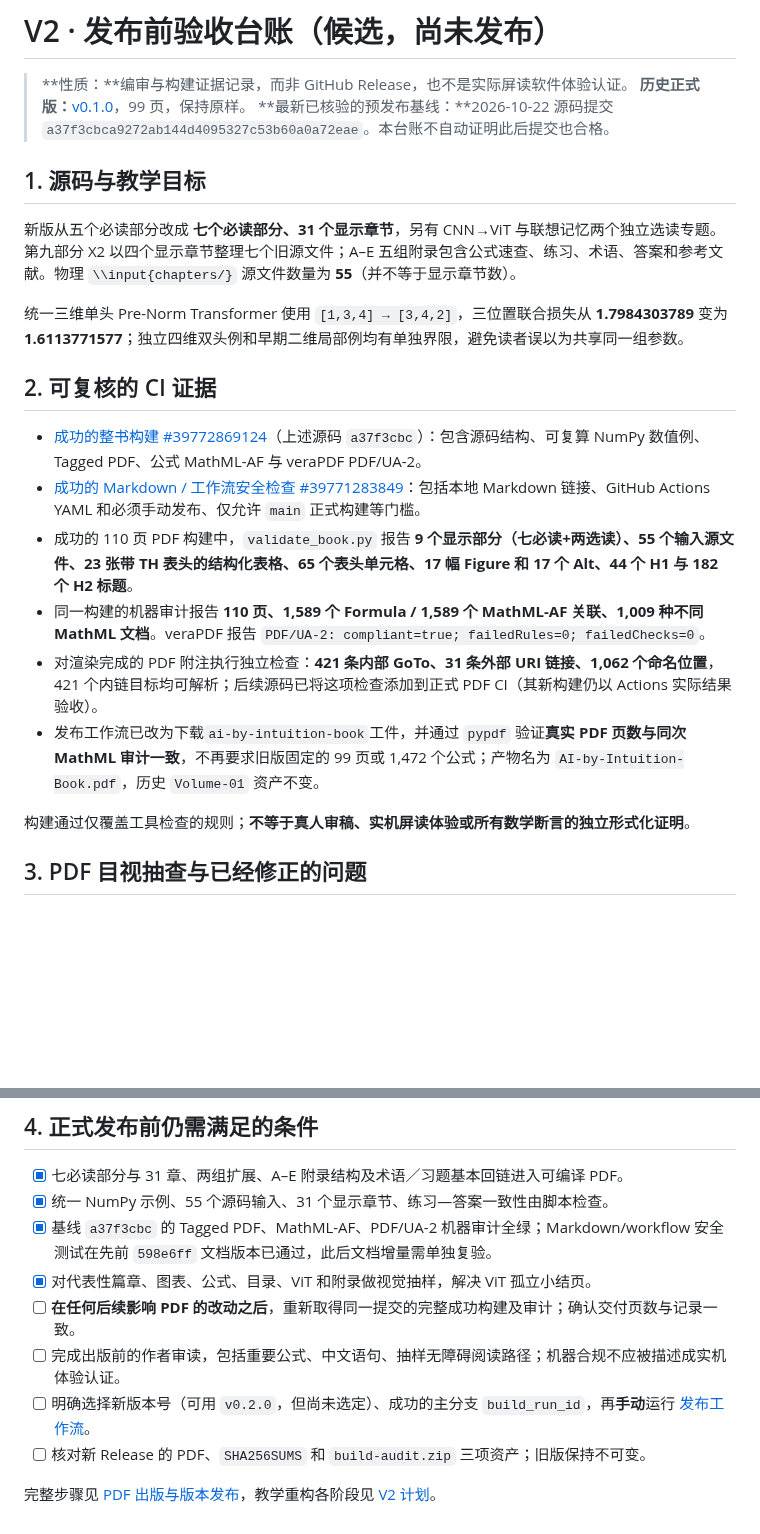
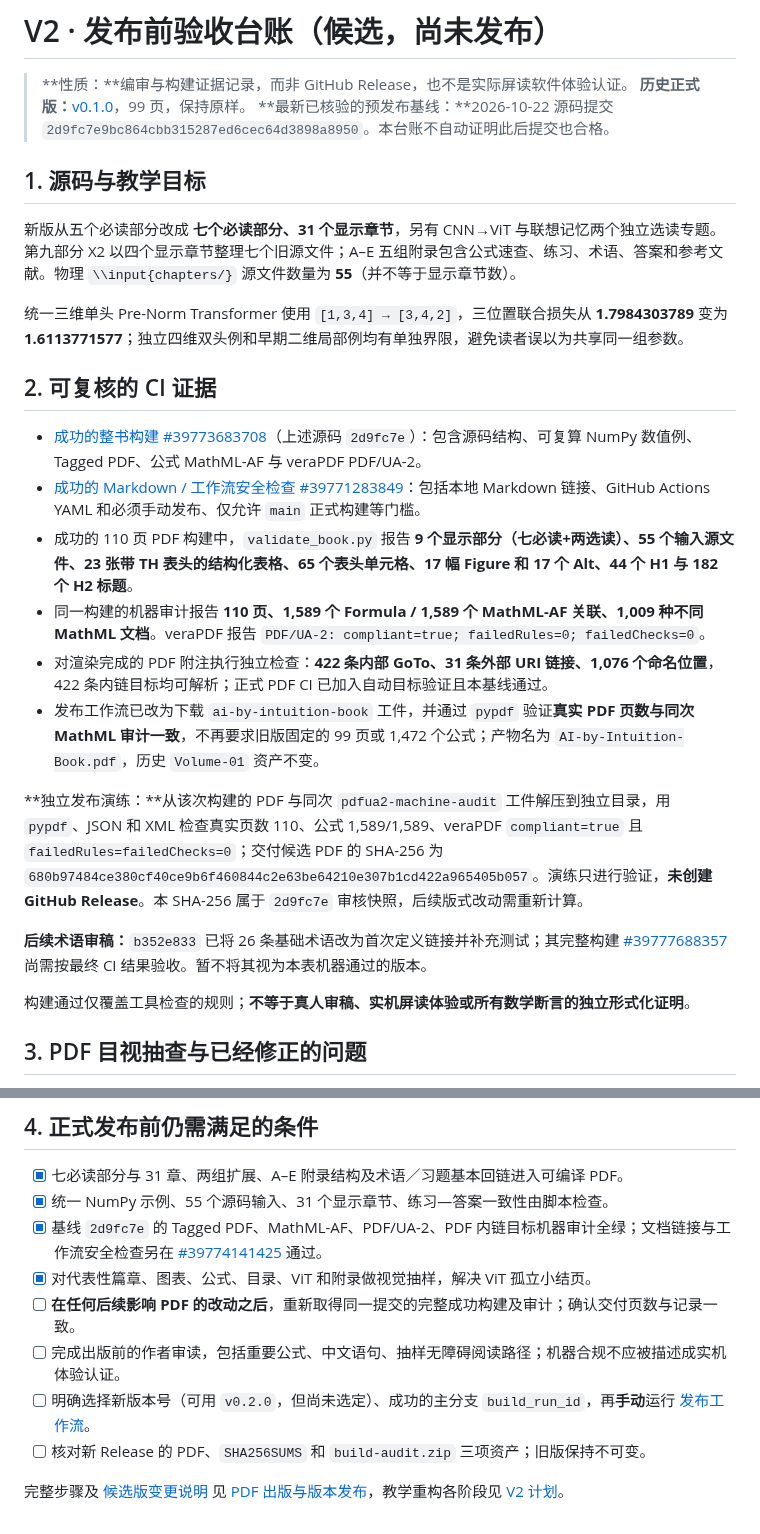
Before and after one commit to CoCoThink/ai-by-intuition, a Markdown page: docs/V2_RELEASE_READINESS.md, 2 parts joined by grey strips. Rendered like a GitHub page; blank space fills up the shorter version.

Commit message:
docs: reconcile V2 audit with latest verified PDF and release dry run

```diff
--- a/docs/V2_RELEASE_READINESS.md
+++ b/docs/V2_RELEASE_READINESS.md
@@ -2,7 +2,7 @@
 
 > **性质：**编审与构建证据记录，而非 GitHub Release，也不是实际屏读软件体验认证。
 > **历史正式版：**[v0.1.0](https://github.com/CoCoThink/ai-by-intuition/releases/tag/v0.1.0)，99 页，保持原样。
-> **最新已核验的预发布基线：**2026-10-22 源码提交 `a37f3cbca9272ab144d4095327c53b60a0a72eae`。本台账不自动证明此后提交也合格。
+> **最新已核验的预发布基线：**2026-10-22 源码提交 `2d9fc7e9bc864cbb315287ed6cec64d3898a8950`。本台账不自动证明此后提交也合格。
 
 ## 1. 源码与教学目标
 
@@ -12,12 +12,16 @@
 
 ## 2. 可复核的 CI 证据
 
-- [成功的整书构建 #39772869124](https://github.com/CoCoThink/ai-by-intuition/actions/runs/39772869124)（上述源码 `a37f3cbc`）：包含源码结构、可复算 NumPy 数值例、Tagged PDF、公式 MathML-AF 与 veraPDF PDF/UA-2。
+- [成功的整书构建 #39773683708](https://github.com/CoCoThink/ai-by-intuition/actions/runs/39772869124)（上述源码 `2d9fc7e`）：包含源码结构、可复算 NumPy 数值例、Tagged PDF、公式 MathML-AF 与 veraPDF PDF/UA-2。
 - [成功的 Markdown / 工作流安全检查 #39771283849](https://github.com/CoCoThink/ai-by-intuition/actions/runs/39771283849)：包括本地 Markdown 链接、GitHub Actions YAML 和必须手动发布、仅允许 `main` 正式构建等门槛。
 - 成功的 110 页 PDF 构建中，`validate_book.py` 报告 **9 个显示部分（七必读+两选读）、55 个输入源文件、23 张带 TH 表头的结构化表格、65 个表头单元格、17 幅 Figure 和 17 个 Alt、44 个 H1 与 182 个 H2 标题**。
 - 同一构建的机器审计报告 **110 页、1,589 个 Formula / 1,589 个 MathML-AF 关联、1,009 种不同 MathML 文档**。veraPDF 报告 `PDF/UA-2: compliant=true; failedRules=0; failedChecks=0`。
-- 对渲染完成的 PDF 附注执行独立检查：**421 条内部 GoTo、31 条外部 URI 链接、1,062 个命名位置**，421 个内链目标均可解析；后续源码已将这项检查添加到正式 PDF CI（其新构建仍以 Actions 实际结果验收）。
-- 发布工作流已改为下载`ai-by-intuition-book`工件，并通过 `pypdf` 验证**真实 PDF 页数与同次 MathML 审计一致**，不再要求旧版固定的 99 页或 1,472 个公式；产物名为 `AI-by-Intuition-Book.pdf`，历史 `Volume-01` 资产不变。
+- 对渲染完成的 PDF 附注执行独立检查：**422 条内部 GoTo、31 条外部 URI 链接、1,076 个命名位置**，422 条内链目标均可解析；正式 PDF CI 已加入自动目标验证且本基线通过。
+- 发布工作流已改为下载 `ai-by-intuition-book` 工件，并通过 `pypdf` 验证**真实 PDF 页数与同次 MathML 审计一致**，不再要求旧版固定的 99 页或 1,472 个公式；产物名为 `AI-by-Intuition-Book.pdf`，历史 `Volume-01` 资产不变。
+
+**独立发布演练：**从该次构建的 PDF 与同次 `pdfua2-machine-audit` 工件解压到独立目录，用 `pypdf`、JSON 和 XML 检查真实页数 110、公式 1,589/1,589、veraPDF `compliant=true` 且 `failedRules=failedChecks=0`；交付候选 PDF 的 SHA-256 为 `680b97484ce380cf40ce9b6f460844c2e63be64210e307b1cd422a965405b057`。演练只进行验证，**未创建 GitHub Release**。本 SHA-256 属于 `2d9fc7e` 审核快照，后续版式改动需重新计算。
+
+**后续术语审稿：**`b352e833` 已将 26 条基础术语改为首次定义链接并补充测试；其完整构建 [#39777688357](https://github.com/CoCoThink/ai-by-intuition/actions/runs/39777688357) 尚需按最终 CI 结果验收。暂不将其视为本表机器通过的版本。
 
 构建通过仅覆盖工具检查的规则；**不等于真人审稿、实机屏读体验或所有数学断言的独立形式化证明**。
 
@@ -33,11 +37,11 @@
 
 - [x] 七必读部分与 31 章、两组扩展、A–E 附录结构及术语／习题基本回链进入可编译 PDF。
 - [x] 统一 NumPy 示例、55 个源码输入、31 个显示章节、练习—答案一致性由脚本检查。
-- [x] 基线 `a37f3cbc` 的 Tagged PDF、MathML-AF、PDF/UA-2 机器审计全绿；Markdown/workflow 安全测试在先前 `598e6ff` 文档版本已通过，此后文档增量需单独复验。
+- [x] 基线 `2d9fc7e` 的 Tagged PDF、MathML-AF、PDF/UA-2、PDF 内链目标机器审计全绿；文档链接与工作流安全检查另在 [#39774141425](https://github.com/CoCoThink/ai-by-intuition/actions/runs/39774141425) 通过。
 - [x] 对代表性篇章、图表、公式、目录、ViT 和附录做视觉抽样，解决 ViT 孤立小结页。
 - [ ] **在任何后续影响 PDF 的改动之后**，重新取得同一提交的完整成功构建及审计；确认交付页数与记录一致。
 - [ ] 完成出版前的作者审读，包括重要公式、中文语句、抽样无障碍阅读路径；机器合规不应被描述成实机体验认证。
 - [ ] 明确选择新版本号（可用 `v0.2.0`，但尚未选定）、成功的主分支 `build_run_id`，再**手动**运行 [发布工作流](../.github/workflows/publish-release.yml)。
 - [ ] 核对新 Release 的 PDF、`SHA256SUMS` 和 `build-audit.zip` 三项资产；旧版保持不可变。
 
-完整步骤见 [PDF 出版与版本发布](PUBLISHING.md)，教学重构各阶段见 [V2 计划](STRUCTURE_REDESIGN_PLAN.md)。
+完整步骤及 [候选版变更说明](V2_RELEASE_NOTES_DRAFT.md) 见 [PDF 出版与版本发布](PUBLISHING.md)，教学重构各阶段见 [V2 计划](STRUCTURE_REDESIGN_PLAN.md)。
```
Also changed, not shown: docs/PUBLISHING.md (+1 -1 lines).
